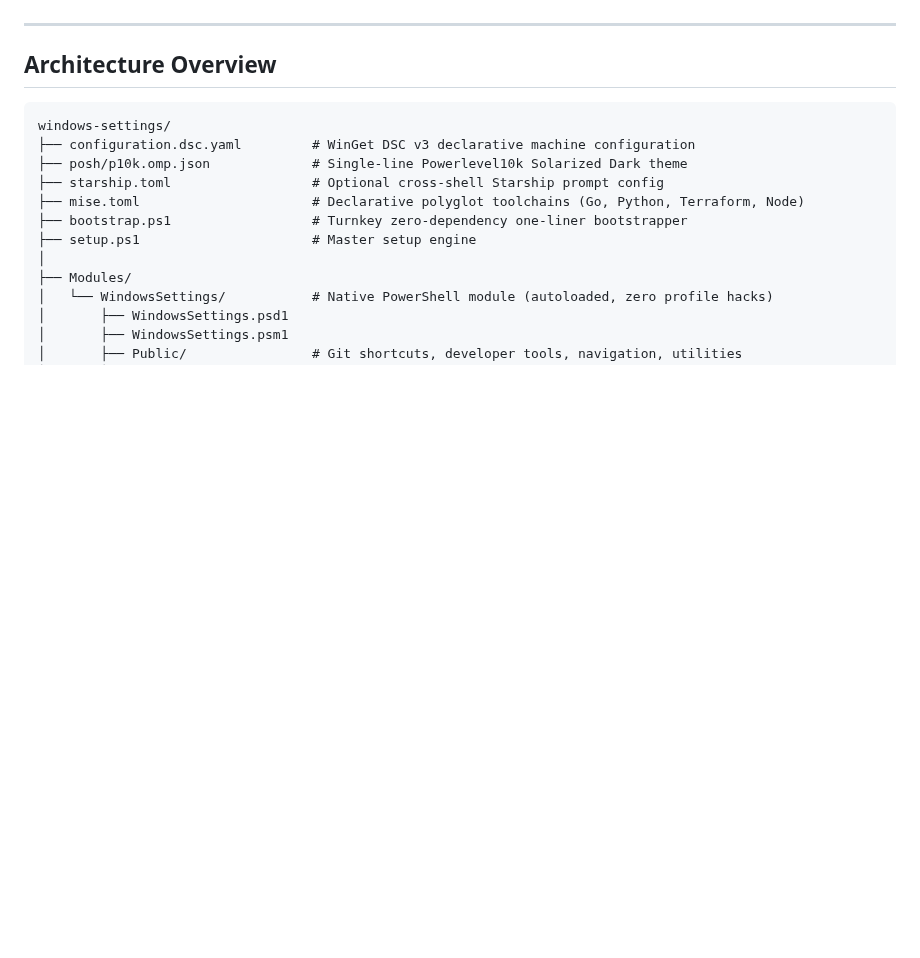
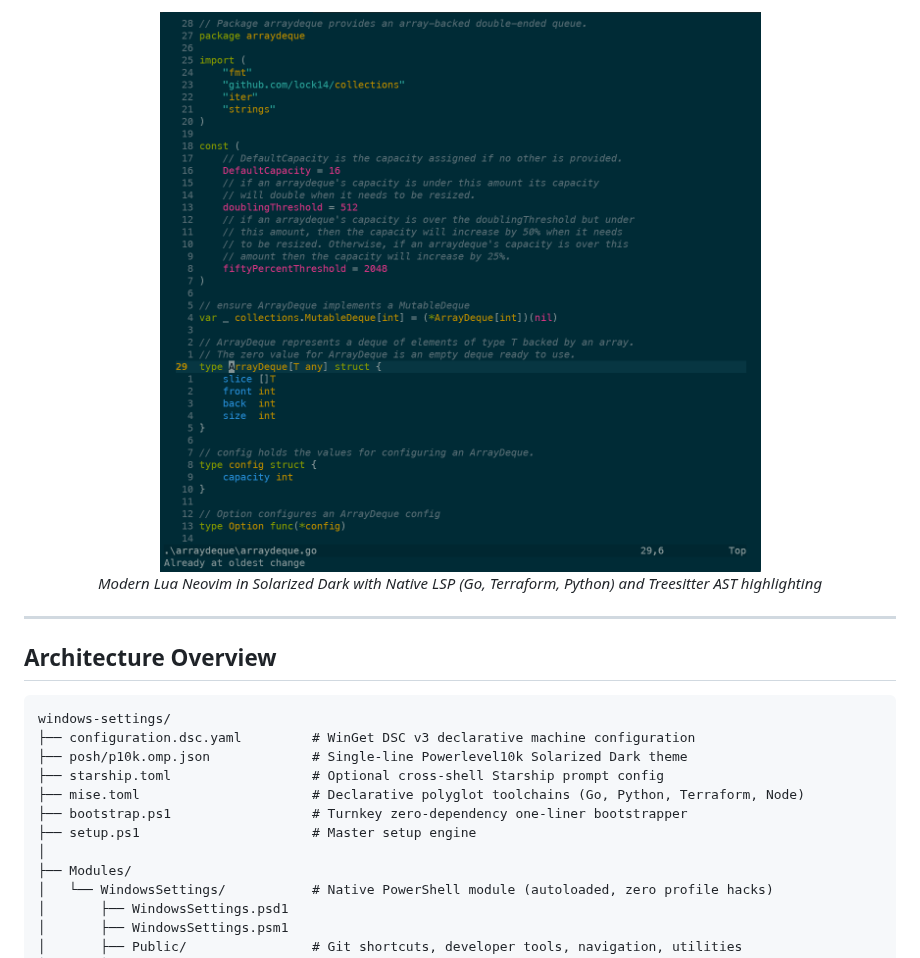
Before and after one commit to lock14/windows-settings, a Markdown page: README.md, the part around one of its changes. Rendered like a GitHub page; pictures changed too: assets/nvim.png (added); blank space fills up the shorter version.

Commit message:
docs(readme): add visual showcase screenshots for prompt, bat, and neovim

```diff
--- a/README.md
+++ b/README.md
@@ -6,3 +23,8 @@ Modern Windows developer workstation configuration and setup automation for **Po
+<p align="center">
+  <img src="assets/nvim.png" alt="Modern Lua Neovim in Solarized Dark with Native LSP" width="850">
+  <br>
+  <em>Modern Lua Neovim in Solarized Dark with Native LSP (Go, Terraform, Python) and Treesitter AST highlighting</em>
+</p>
 
 ---
 
```
Also changed, not shown: other parts of README.md (+17 -0 lines), assets/bat.png (added), assets/prompt.png (added), 2 other files.
